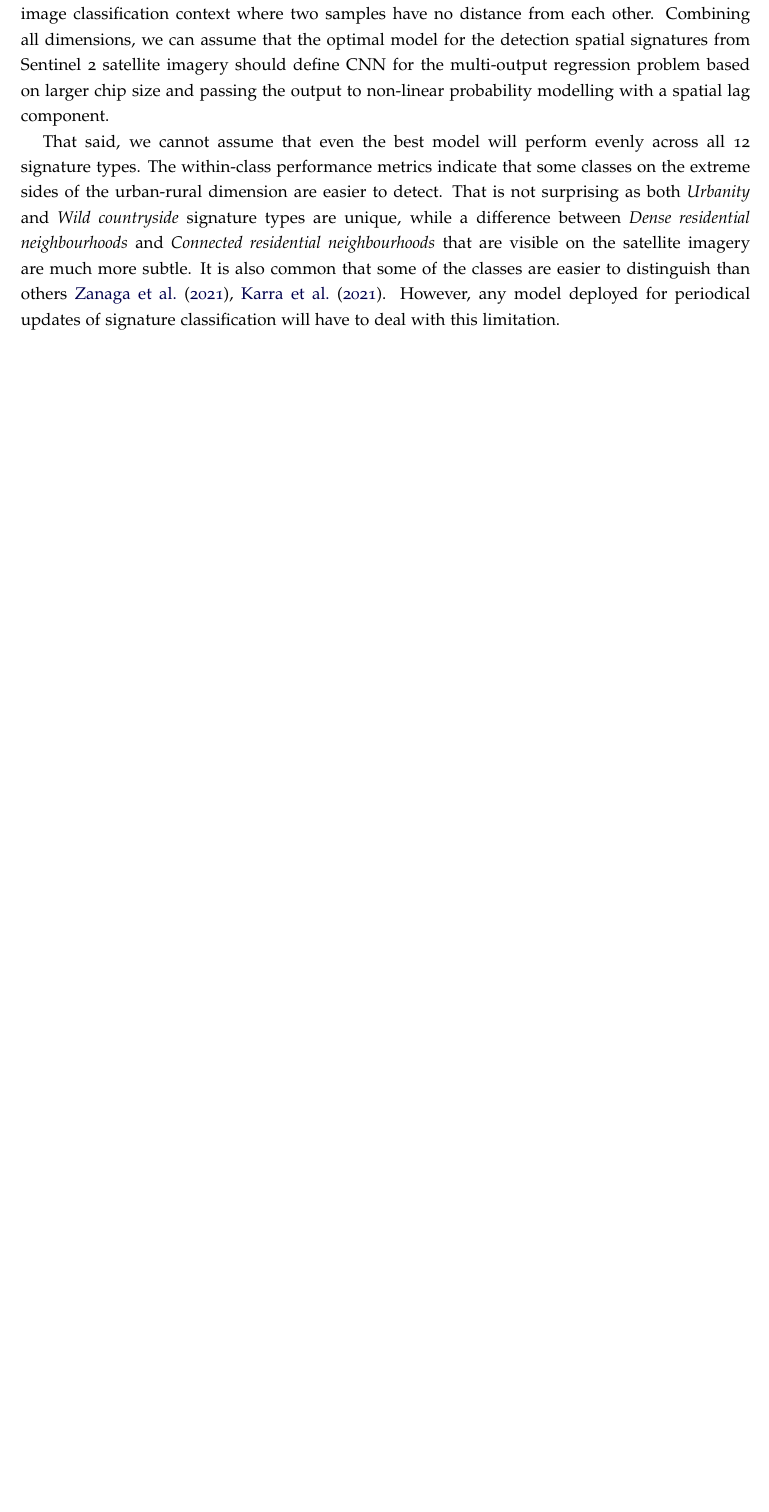
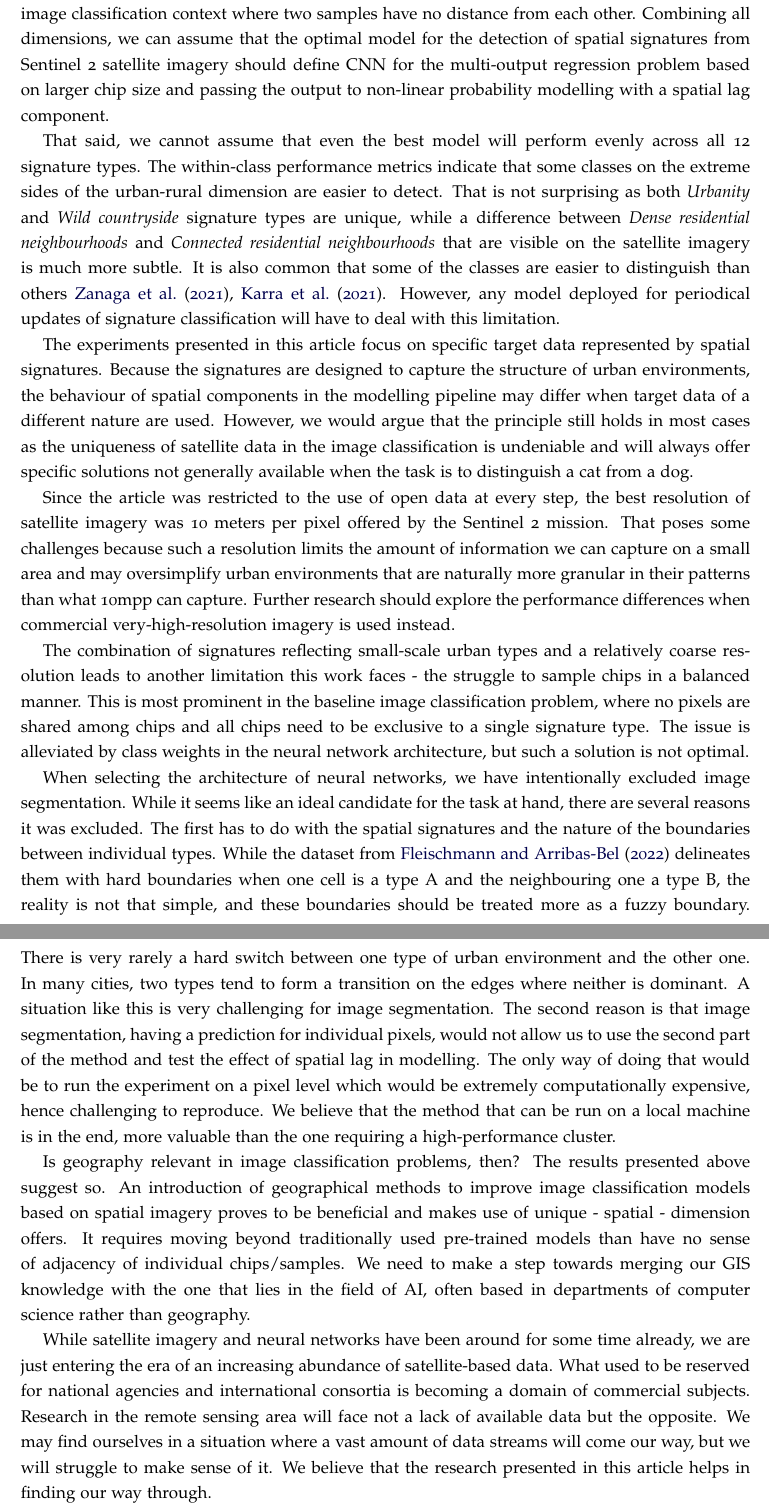
Before and after one commit to urbangrammarai/signature_ai_paper, a LaTeX paper (signature_ai.tex, which reads s4_discussion.tex): part of page 15 of 20 before the commit and two parts of pages 15 and 16 of 21 after it, the two joined at a grey line, cut so that both start at the same text, the shorter picture padded with empty space. Compiled offline with pdfLaTeX; a LaTeX package or settings file that is missing is left out.

Commit message:
remaining discussion

```diff
--- a/s4_discussion.tex
+++ b/s4_discussion.tex
@@ -39,7 +34,7 @@ performance than those that include it. Yet again, this step would not be possib
 traditional image classification context where two samples have no distance from each
 other.
 % What is the best
-Combining all dimensions, we can assume that the optimal model for the detection spatial
+Combining all dimensions, we can assume that the optimal model for the detection of spatial
 signatures from Sentinel 2 satellite imagery should define CNN for the multi-output
 regression problem based on larger chip size and passing the output to non-linear
 probability modelling with a spatial lag component.
@@ -51,20 +46,74 @@ extreme sides of the urban-rural dimension are easier to detect. That is not sur
 as both \textit{Urbanity} and \textit{Wild countryside} signature types are unique,
 while a difference between \textit{Dense residential neighbourhoods} and
 \textit{Connected residential neighbourhoods} that are visible on the satellite imagery
-are much more subtle. It is also common that some of the classes are easier to
+is much more subtle. It is also common that some of the classes are easier to
 distinguish than others \cite{zanaga_daniele_2021_5571936, karra2021global}. However,
 any model deployed for periodical updates of signature classification will have to deal
 with this limitation.
-
-%% What do we take of it in terms of geography
-%%% Reiterate the point on the relevance of geography and how our results
-%%% support that view and introduce explicitly-spatial/geographical ways to
-%%% improve CV models for spatial imagery
-
 
 % limits
 %% Sentinel 2 resolution
 %% Chip sample imbalance
 %% explain why segmentation is not used and tested
+The experiments presented in this article focus on specific target data represented by
+spatial signatures. Because the signatures are designed to capture the structure of urban
+environments, the behaviour of spatial components in the modelling pipeline may differ
+when target data of a different nature are used. However, we would argue that the
+principle still holds in most cases as the uniqueness of satellite data in the image
+classification is undeniable and will always offer specific solutions not generally
+available when the task is to distinguish a cat from a dog.
 
-% finish with a very general note on the amount of sat data coming and a need to make sense of it
+Since the article was restricted to the use of open data at every step, the best
+resolution of satellite imagery was 10 meters per pixel offered by the Sentinel 2
+mission. That poses some challenges because such a resolution limits the amount of
+information we can capture on a small area and may oversimplify urban environments that
+are naturally more granular in their patterns than what 10mpp can capture. Further
+research should explore the performance differences when commercial very-high-resolution
+imagery is used instead.
+
+The combination of signatures reflecting small-scale urban types and a relatively coarse
+resolution leads to another limitation this work faces - the struggle to sample chips
+in a balanced manner. This is most prominent in the baseline image classification
+problem, where no pixels are shared among chips and all chips need to be exclusive to a
+single signature type. The issue is alleviated by class weights in the neural network
+architecture, but such a solution is not optimal.
+
+When selecting the architecture of neural networks, we have intentionally excluded image
+segmentation. While it seems like an ideal candidate for the task at hand, there are
+several reasons it was excluded. The first has to do with the spatial signatures and the
+nature of the boundaries between individual types. While the dataset from
+\cite{fleischmann2022geographical} delineates them with hard boundaries when one cell
+is a type A and the neighbouring one a type B, the reality is not that simple, and these
+boundaries should be treated more as a fuzzy boundary. There is very rarely a hard
+switch between one type of urban environment and the other one. In many cities, two
+types tend to form a transition on the edges where neither is dominant. A situation like
+this is very challenging for image segmentation. The second reason is that image
+segmentation, having a prediction for individual pixels, would not allow us to use the
+second part of the method and test the effect of spatial lag in modelling. The only
+way of doing that would be to run the experiment on a pixel level which would be
+extremely computationally expensive, hence challenging to reproduce. We believe that the
+method that can be run on a local machine is in the end, more valuable than the one
+requiring a high-performance cluster.
+
+
+%% What do we make of it in terms of geography
+%%% Reiterate the point on the relevance of geography and how our results
+%%% support that view and introduce explicitly-spatial/geographical ways to
+%%% improve CV models for spatial imagery
+Is geography relevant in image classification problems, then? The results presented
+above suggest so. An introduction of geographical methods to improve image
+classification models based on spatial imagery proves to be beneficial and makes use of
+unique - spatial - dimension offers. It requires moving beyond traditionally used
+pre-trained models than have no sense of adjacency of individual chips/samples. We need
+to make a step towards merging our GIS knowledge with the one that lies in the field of
+AI, often based in departments of computer science rather than geography.
+
+% finish with a very general note on the amount of sat data coming and the need to make
+% sense of it
+While satellite imagery and neural networks have been around for some time already, we
+are just entering the era of an increasing abundance of satellite-based data. What used
+to be reserved for national agencies and international consortia is becoming a domain of
+commercial subjects. Research in the remote sensing area will face not a lack of
+available data but the opposite. We may find ourselves in a situation where a vast
+amount of data streams will come our way, but we will struggle to make sense of it. We
+believe that the research presented in this article helps in finding our way through.
```
Also changed, not shown: s4_discussion.tex (7 more changed lines).
